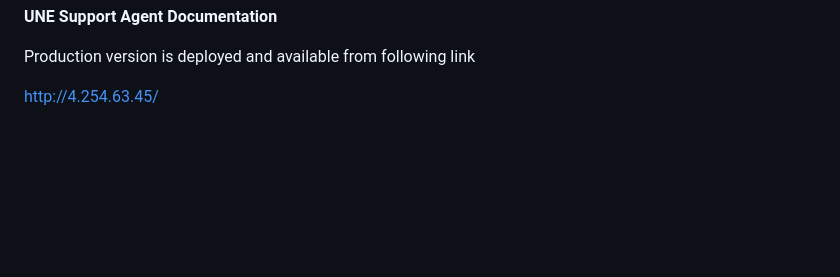
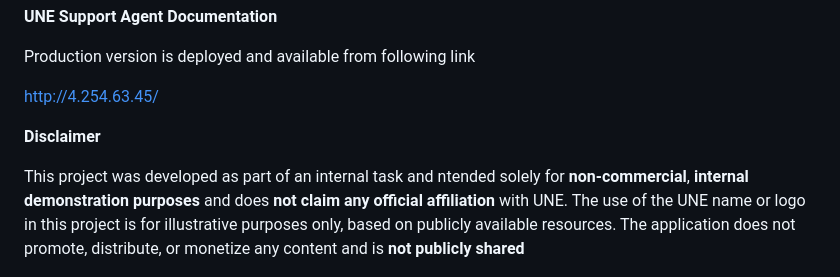
Before and after one commit to Isharabnd001/UNE_Assistant_Agent, a Markdown page: README.md, the part around the change. GitHub-like rendering; blank space fills up the shorter version.

Commit message:
Update README.md Disclaimer for copyrights

```diff
--- a/README.md
+++ b/README.md
@@ -3,6 +3,10 @@
 Production version is deployed and available from following link
 
 http://4.254.63.45/
+
+**Disclaimer**
+
+This project was developed as part of an internal task and ntended solely for **non-commercial**, **internal demonstration purposes** and does **not claim any official affiliation** with UNE.  The use of the UNE name or logo in this project is for illustrative purposes only, based on publicly available resources. The application does not promote, distribute, or monetize any content and is **not publicly shared**
 
 ![Description](UI_UNE_support.png)
 
```
